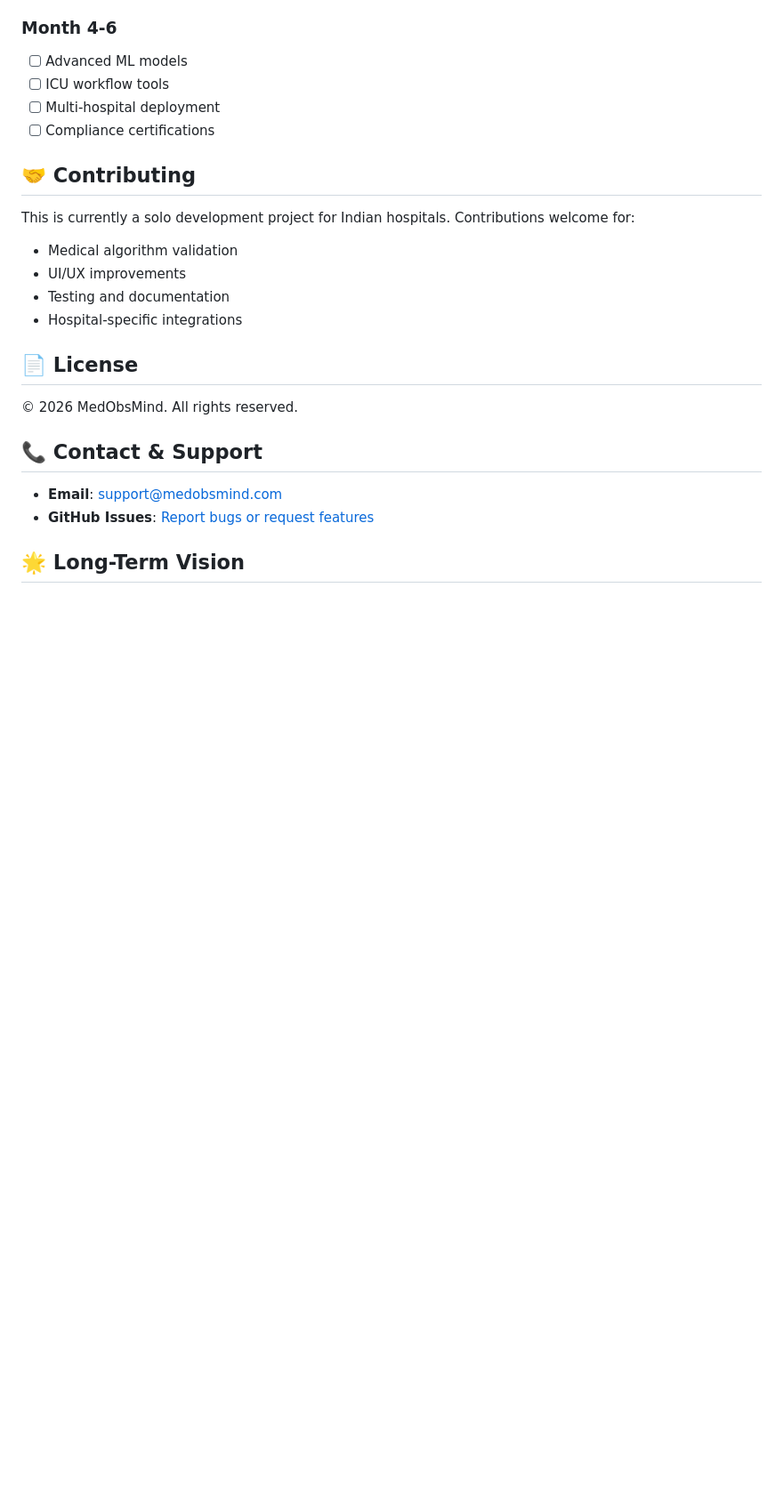
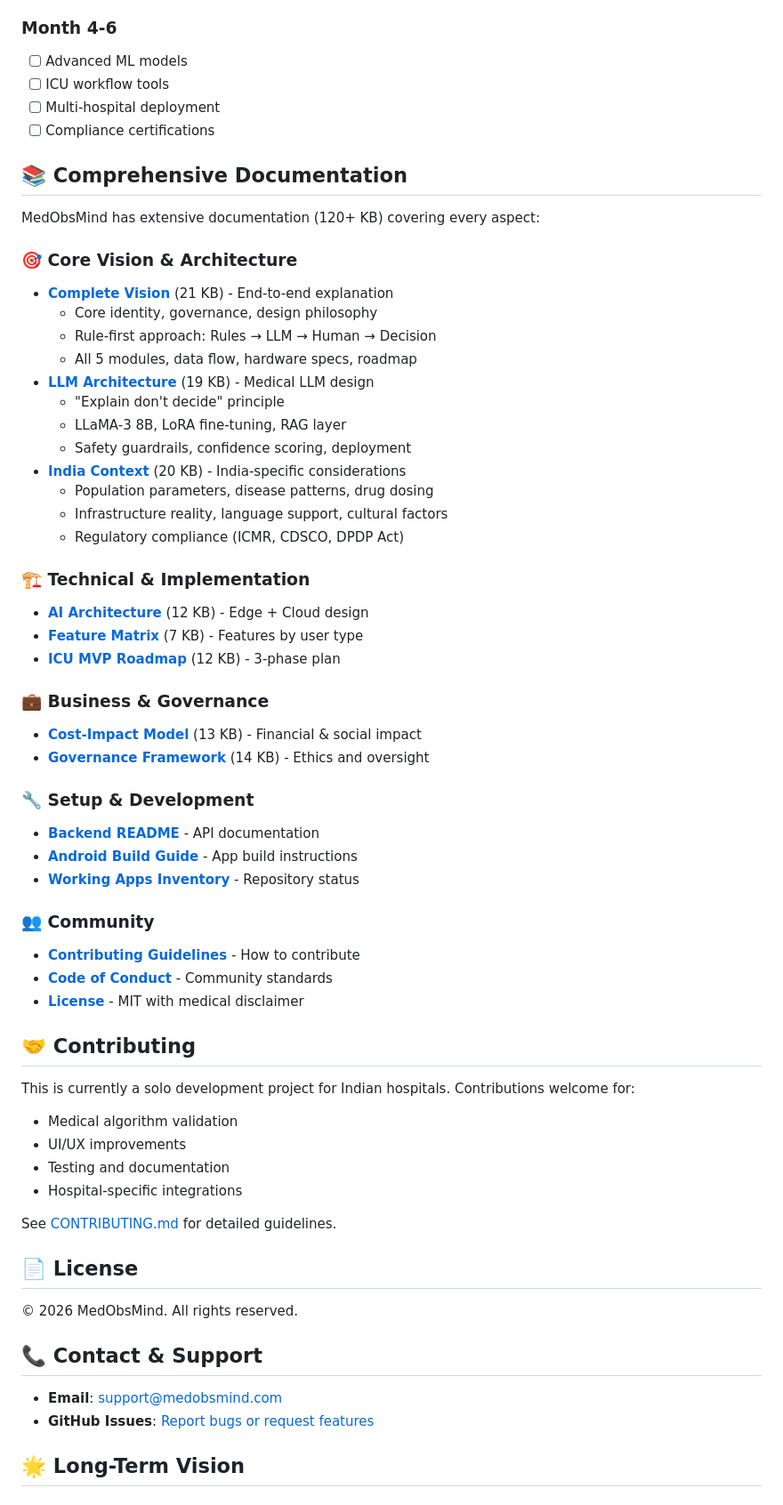
Before and after one commit to Sharmapank-j/MedObsMind, a Markdown page: README.md, the part around one of its changes. Shown at 89% size. GitHub-like rendering; blank space fills up the shorter version.

Commit message:
Update README with rule-first philosophy and comprehensive documentation index
Co-authored-by: Sharmapank-j <182451348+Sharmapank-j@users.noreply.github.com>

```diff
--- a/README.md
+++ b/README.md
@@ -370,6 +389,43 @@ See [ANDROID_BUILD.md](ANDROID_BUILD.md) for detailed instructions.
 - [ ] Multi-hospital deployment
 - [ ] Compliance certifications
 
+## 📚 Comprehensive Documentation
+
+MedObsMind has extensive documentation (120+ KB) covering every aspect:
+
+### 🎯 Core Vision & Architecture
+- **[Complete Vision](docs/COMPLETE_VISION.md)** (21 KB) - End-to-end explanation
+  - Core identity, governance, design philosophy
+  - Rule-first approach: Rules → LLM → Human → Decision
+  - All 5 modules, data flow, hardware specs, roadmap
+- **[LLM Architecture](docs/LLM_ARCHITECTURE.md)** (19 KB) - Medical LLM design
+  - "Explain don't decide" principle
+  - LLaMA-3 8B, LoRA fine-tuning, RAG layer
+  - Safety guardrails, confidence scoring, deployment
+- **[India Context](docs/INDIA_CONTEXT.md)** (20 KB) - India-specific considerations
+  - Population parameters, disease patterns, drug dosing
+  - Infrastructure reality, language support, cultural factors
+  - Regulatory compliance (ICMR, CDSCO, DPDP Act)
+
+### 🏗️ Technical & Implementation
+- **[AI Architecture](docs/AI_ARCHITECTURE.md)** (12 KB) - Edge + Cloud design
+- **[Feature Matrix](docs/FEATURE_MATRIX.md)** (7 KB) - Features by user type
+- **[ICU MVP Roadmap](docs/ICU_MVP_ROADMAP.md)** (12 KB) - 3-phase plan
+
+### 💼 Business & Governance
+- **[Cost-Impact Model](docs/COST_IMPACT_MODEL.md)** (13 KB) - Financial & social impact
+- **[Governance Framework](docs/GOVERNANCE.md)** (14 KB) - Ethics and oversight
+
+### 🔧 Setup & Development
+- **[Backend README](backend/README.md)** - API documentation
+- **[Android Build Guide](ANDROID_BUILD.md)** - App build instructions
+- **[Working Apps Inventory](WORKING_APPS.md)** - Repository status
+
+### 👥 Community
+- **[Contributing Guidelines](CONTRIBUTING.md)** - How to contribute
+- **[Code of Conduct](CODE_OF_CONDUCT.md)** - Community standards
+- **[License](LICENSE)** - MIT with medical disclaimer
+
 ## 🤝 Contributing
 
 This is currently a solo development project for Indian hospitals. Contributions welcome for:
@@ -378,6 +434,8 @@ This is currently a solo development project for Indian hospitals. Contributions
 - UI/UX improvements
 - Testing and documentation
 - Hospital-specific integrations
+
+See [CONTRIBUTING.md](CONTRIBUTING.md) for detailed guidelines.
 
 ## 📄 License
 
```
Also changed, not shown: other parts of README.md (+20 -1 lines).
